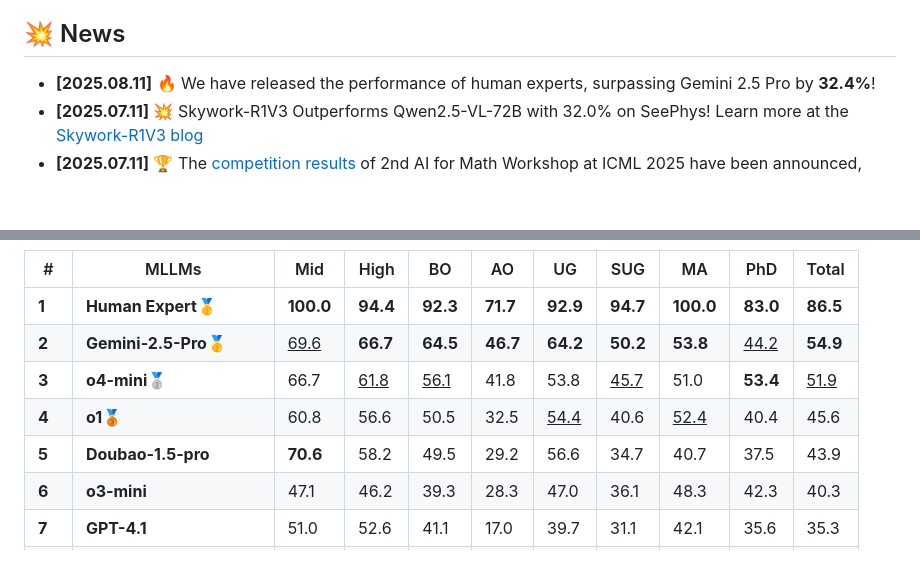
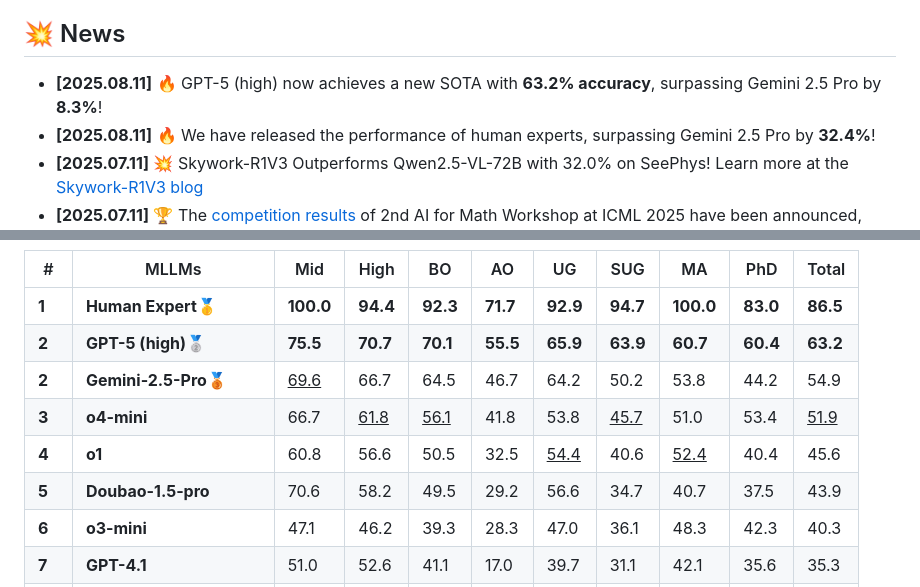
Before and after one commit to AI4Phys/SeePhys, a Markdown page: README.md, 2 parts joined by grey strips. Rendered like a GitHub page; blank space fills up the shorter version.

Commit message:
Update gpt-5

```diff
--- a/README.md
+++ b/README.md
@@ -36,6 +36,7 @@ Official repository for the paper "[SeePhys: Does Seeing Help Thinking? -- Bench
 - [🤝 Contributors](https://github.com/AI4Phys/SeePhys?tab=readme-ov-file#-contributors)
 
 ## 💥 News
+- **[2025.08.11]** 🔥 GPT-5 (high) now achieves a new SOTA with **63.2% accuracy**, surpassing Gemini 2.5 Pro by **8.3%**!
 - **[2025.08.11]** 🔥 We have released the performance of human experts, surpassing Gemini 2.5 Pro by **32.4%**!
 - **[2025.07.11]** 💥 Skywork-R1V3 Outperforms Qwen2.5-VL-72B with 32.0% on SeePhys! Learn more at the [Skywork-R1V3 blog](https://arxiv.org/pdf/2507.06167)
 - **[2025.07.11]** 🏆 The [competition results](https://seephys.github.io/) of 2nd AI for Math Workshop at ICML 2025 have been announced, with the champion achieving the highest accuracy of **60.56%**!
@@ -100,10 +101,11 @@ Accuracy scores of MLLMs:
 | #      | MLLMs                    | Mid         | High        | BO          | AO       | UG          | SUG         | MA          | PhD         | Total       |
 | ------ | ------------------------ | ----------- | ----------- | ----------- | -------- | ----------- | ----------- | ----------- | ----------- | ----------- |
 | **1** | **Human Expert🥇**           | **100.0**    | **94.4**    | **92.3**    | **71.7**    | **92.9**    | **94.7**    | **100.0**    | **83.0**    | **86.5**    |
-| **2**  | **Gemini-2.5-Pro🥇**      | <u>69.6</u> | **66.7**    | **64.5**    | **46.7** | **64.2**    | **50.2**    | **53.8**    | <u>44.2</u> | **54.9**    |
-| **3**  | **o4-mini🥈**             | 66.7        | <u>61.8</u> | <u>56.1</u> | 41.8     | 53.8        | <u>45.7</u> | 51.0        | **53.4**    | <u>51.9</u> |
-| **4**  | **o1🥉**                  | 60.8        | 56.6        | 50.5        | 32.5     | <u>54.4</u> | 40.6        | <u>52.4</u> | 40.4        | 45.6        |
-| **5**  | **Doubao-1.5-pro**       | **70.6**    | 58.2        | 49.5        | 29.2     | 56.6        | 34.7        | 40.7        | 37.5        | 43.9        |
+| **2**  | **GPT-5 (high)🥈**      | **75.5** | **70.7**    | **70.1**    | **55.5** | **65.9**    | **63.9**    | **60.7**    | **60.4** | **63.2**    |
+| **2**  | **Gemini-2.5-Pro🥉**      | <u>69.6</u> | 66.7    | 64.5    | 46.7 | 64.2    | 50.2    | 53.8    | 44.2 | 54.9    |
+| **3**  | **o4-mini**             | 66.7        | <u>61.8</u> | <u>56.1</u> | 41.8     | 53.8        | <u>45.7</u> | 51.0        | 53.4    | <u>51.9</u> |
+| **4**  | **o1**                  | 60.8        | 56.6        | 50.5        | 32.5     | <u>54.4</u> | 40.6        | <u>52.4</u> | 40.4        | 45.6        |
+| **5**  | **Doubao-1.5-pro**       | 70.6    | 58.2        | 49.5        | 29.2     | 56.6        | 34.7        | 40.7        | 37.5        | 43.9        |
 | **6**  | **o3-mini**              | 47.1        | 46.2        | 39.3        | 28.3     | 47.0        | 36.1        | 48.3        | 42.3        | 40.3        |
 | **7**  | **GPT-4.1**              | 51.0        | 52.6        | 41.1        | 17.0     | 39.7        | 31.1        | 42.1        | 35.6        | 35.3        |
 | **8**  | **Claude-3.7-Sonnet**    | 52.9        | 51.8        | 43.0        | 16.7     | 41.4        | 26.5        | 33.8        | 32.4        | 34.6        |
```
